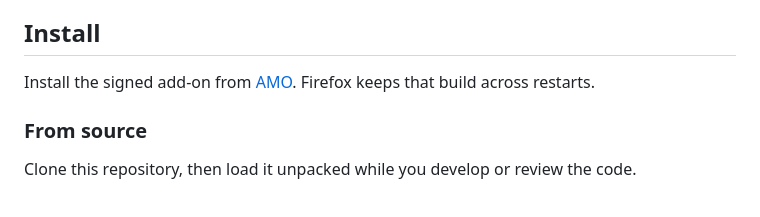
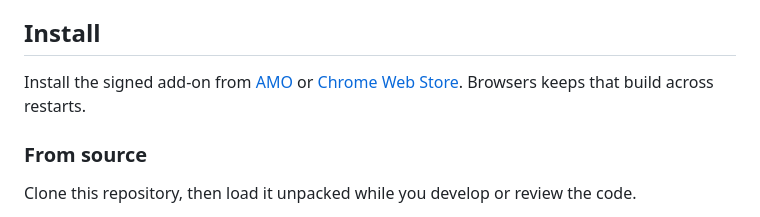
Before and after one commit to viktarnikifarau/host-jumper, a Markdown page: README.md, the part around one of its changes. Rendered like a GitHub page.

Commit message:
Add Chrome Web Store link

```diff
--- a/README.md
+++ b/README.md
@@ -16,8 +16,8 @@ Choose a path to replace the current origin's path, query, and hash, leaving
 
 ## Install
 
-Install the signed add-on from [AMO].
-Firefox keeps that build across restarts.
+Install the signed add-on from [AMO] or [Chrome Web Store].
+Browsers keeps that build across restarts.
 
 ### From source
 
```
Also changed, not shown: other parts of README.md (+1 -0 lines).
